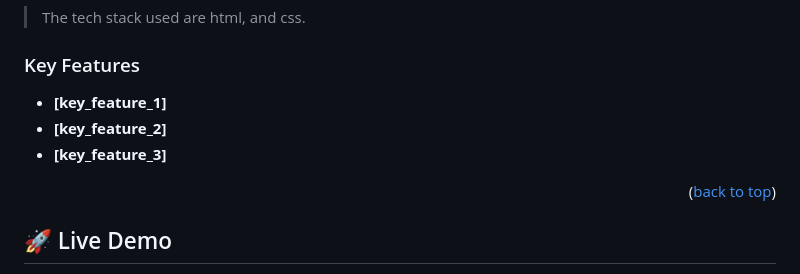
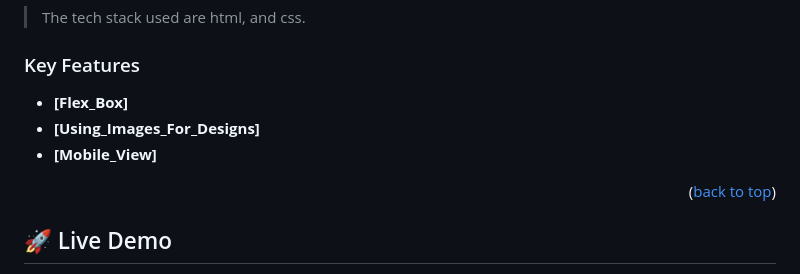
Before and after one commit to chibunduonyeje1/Portfolio-v2, a Markdown page: README.md, the part around the change. Rendered like a GitHub page.

```diff
--- a/README.md
+++ b/README.md
@@ -55,9 +55,9 @@
 
 
 
-- **[key_feature_1]**
-- **[key_feature_2]**
-- **[key_feature_3]**
+- **[Flex_Box]**
+- **[Using_Images_For_Designs]**
+- **[Mobile_View]**
 
 <p align="right">(<a href="#readme-top">back to top</a>)</p>
 
```
